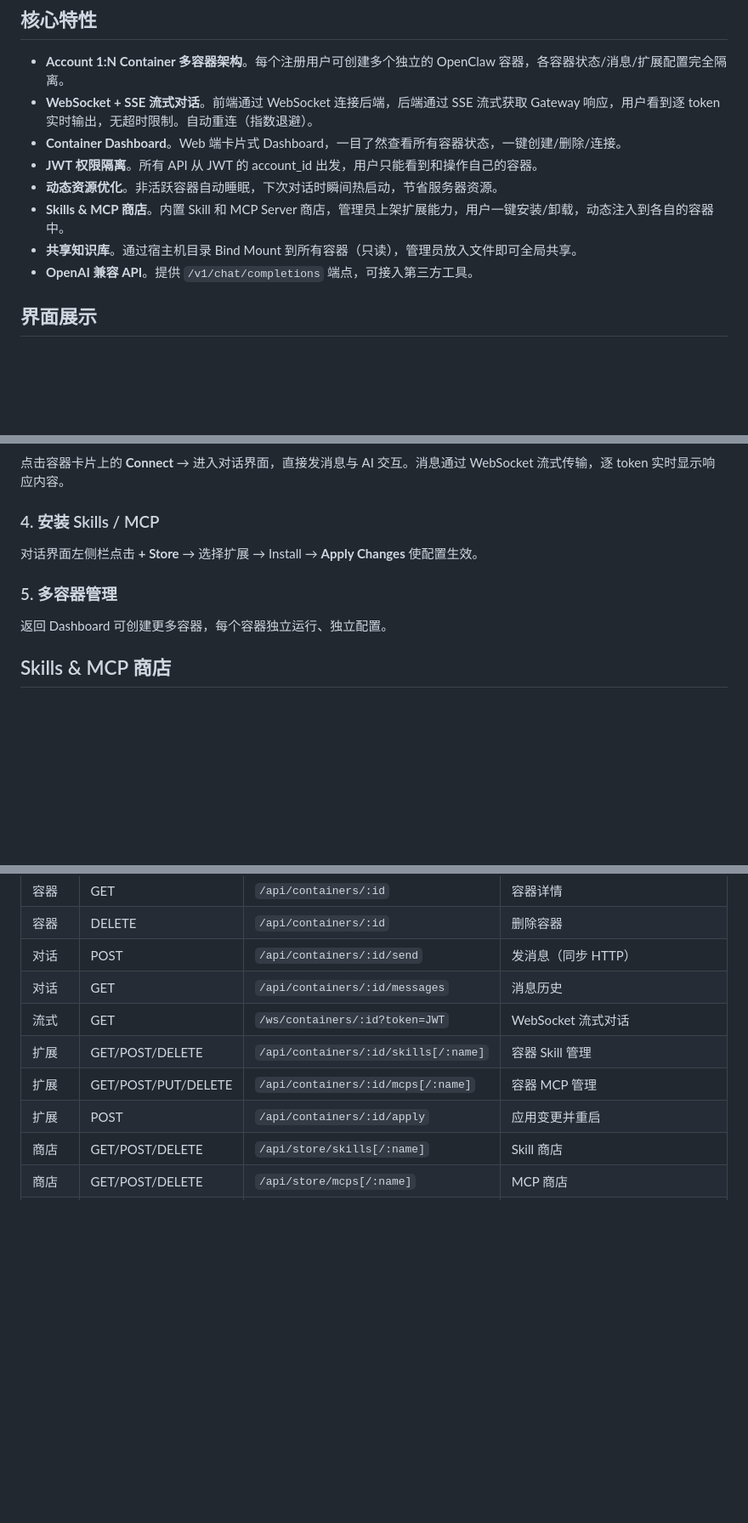
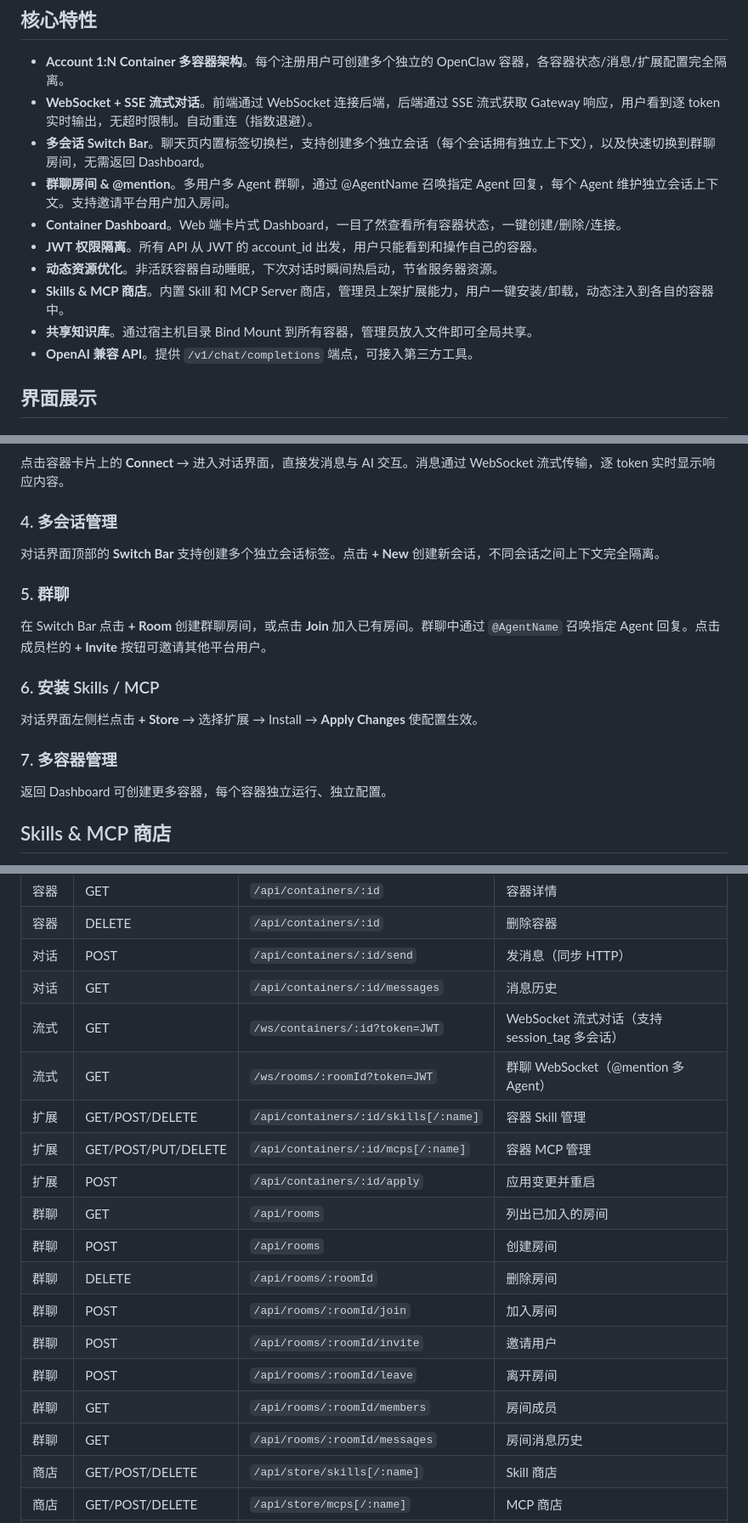
Before and after one commit to JackYinpei/weclaw, a Markdown page: README.md, 3 parts joined by grey strips. Shown at 85% size. GitHub-like rendering; blank space fills up the shorter version.

```diff
--- a/README.md
+++ b/README.md
@@ -10,11 +10,13 @@ WeClaw 是一个高性能的 Golang 后端网关桥接服务，提供 **Web 端
 
 - **Account 1:N Container 多容器架构**。每个注册用户可创建多个独立的 OpenClaw 容器，各容器状态/消息/扩展配置完全隔离。
 - **WebSocket + SSE 流式对话**。前端通过 WebSocket 连接后端，后端通过 SSE 流式获取 Gateway 响应，用户看到逐 token 实时输出，无超时限制。自动重连（指数退避）。
+- **多会话 Switch Bar**。聊天页内置标签切换栏，支持创建多个独立会话（每个会话拥有独立上下文），以及快速切换到群聊房间，无需返回 Dashboard。
+- **群聊房间 & @mention**。多用户多 Agent 群聊，通过 @AgentName 召唤指定 Agent 回复，每个 Agent 维护独立会话上下文。支持邀请平台用户加入房间。
 - **Container Dashboard**。Web 端卡片式 Dashboard，一目了然查看所有容器状态，一键创建/删除/连接。
 - **JWT 权限隔离**。所有 API 从 JWT 的 account_id 出发，用户只能看到和操作自己的容器。
 - **动态资源优化**。非活跃容器自动睡眠，下次对话时瞬间热启动，节省服务器资源。
 - **Skills & MCP 商店**。内置 Skill 和 MCP Server 商店，管理员上架扩展能力，用户一键安装/卸载，动态注入到各自的容器中。
-- **共享知识库**。通过宿主机目录 Bind Mount 到所有容器（只读），管理员放入文件即可全局共享。
+- **共享知识库**。通过宿主机目录 Bind Mount 到所有容器，管理员放入文件即可全局共享。
 - **OpenAI 兼容 API**。提供 `/v1/chat/completions` 端点，可接入第三方工具。
 
 ## 界面展示
@@ -73,11 +75,19 @@ Dashboard 页面点击 **+ New Container** → 输入名称 → 系统自动创
 
 点击容器卡片上的 **Connect** → 进入对话界面，直接发消息与 AI 交互。消息通过 WebSocket 流式传输，逐 token 实时显示响应内容。
 
-### 4. 安装 Skills / MCP
+### 4. 多会话管理
+
+对话界面顶部的 **Switch Bar** 支持创建多个独立会话标签。点击 **+ New** 创建新会话，不同会话之间上下文完全隔离。
+
+### 5. 群聊
+
+在 Switch Bar 点击 **+ Room** 创建群聊房间，或点击 **Join** 加入已有房间。群聊中通过 `@AgentName` 召唤指定 Agent 回复。点击成员栏的 **+ Invite** 按钮可邀请其他平台用户。
+
+### 6. 安装 Skills / MCP
 
 对话界面左侧栏点击 **+ Store** → 选择扩展 → Install → **Apply Changes** 使配置生效。
 
-### 5. 多容器管理
+### 7. 多容器管理
 
 返回 Dashboard 可创建更多容器，每个容器独立运行、独立配置。
 
@@ -121,10 +131,19 @@ cp -r /path/to/docs/* ./data/shared-knowledge/
 | 容器 | DELETE | `/api/containers/:id` | 删除容器 |
 | 对话 | POST | `/api/containers/:id/send` | 发消息（同步 HTTP） |
 | 对话 | GET | `/api/containers/:id/messages` | 消息历史 |
-| 流式 | GET | `/ws/containers/:id?token=JWT` | WebSocket 流式对话 |
+| 流式 | GET | `/ws/containers/:id?token=JWT` | WebSocket 流式对话（支持 session_tag 多会话） |
+| 流式 | GET | `/ws/rooms/:roomId?token=JWT` | 群聊 WebSocket（@mention 多 Agent） |
 | 扩展 | GET/POST/DELETE | `/api/containers/:id/skills[/:name]` | 容器 Skill 管理 |
 | 扩展 | GET/POST/PUT/DELETE | `/api/containers/:id/mcps[/:name]` | 容器 MCP 管理 |
 | 扩展 | POST | `/api/containers/:id/apply` | 应用变更并重启 |
+| 群聊 | GET | `/api/rooms` | 列出已加入的房间 |
+| 群聊 | POST | `/api/rooms` | 创建房间 |
+| 群聊 | DELETE | `/api/rooms/:roomId` | 删除房间 |
+| 群聊 | POST | `/api/rooms/:roomId/join` | 加入房间 |
+| 群聊 | POST | `/api/rooms/:roomId/invite` | 邀请用户 |
+| 群聊 | POST | `/api/rooms/:roomId/leave` | 离开房间 |
+| 群聊 | GET | `/api/rooms/:roomId/members` | 房间成员 |
+| 群聊 | GET | `/api/rooms/:roomId/messages` | 房间消息历史 |
 | 商店 | GET/POST/DELETE | `/api/store/skills[/:name]` | Skill 商店 |
 | 商店 | GET/POST/DELETE | `/api/store/mcps[/:name]` | MCP 商店 |
 | 知识库 | GET | `/api/store/knowledge` | 文件树 |
```
Also changed, not shown: CLAUDE.md (+36 -4 lines).
